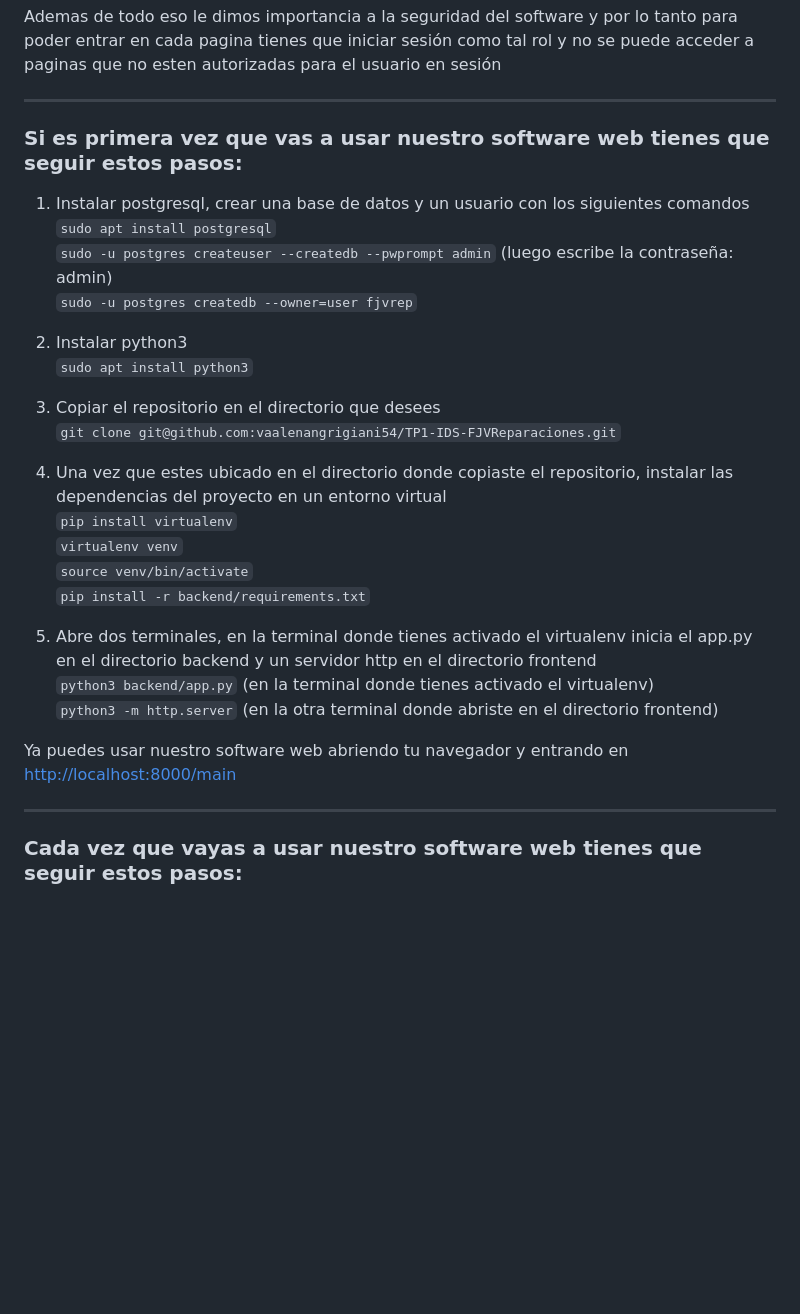
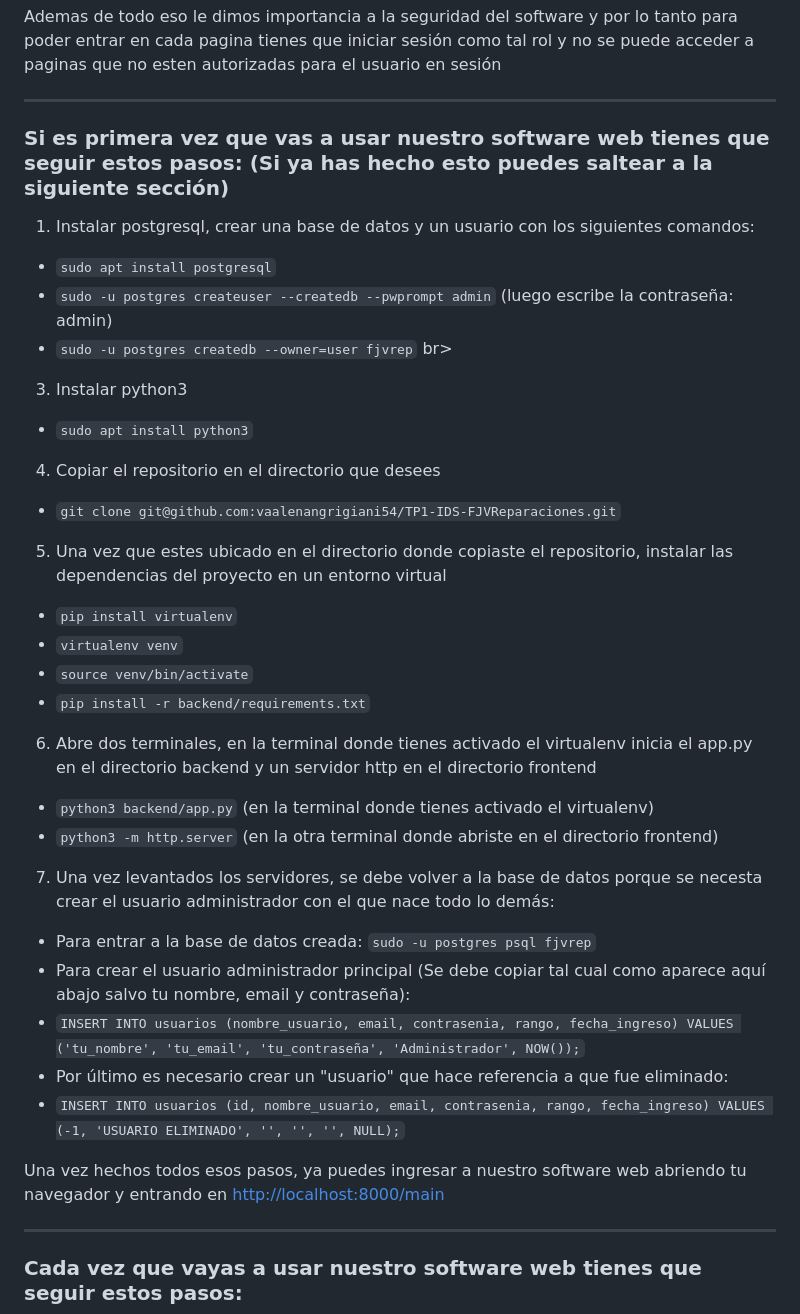
Before and after one commit to vaalenangrigiani54/TP1-IDS-FJVReparaciones, a Markdown page: README.md, the part around the change. Rendered like a GitHub page; blank space fills up the shorter version.

Commit message:
Updated 7/7/24 19:28

```diff
--- a/README.md
+++ b/README.md
@@ -29,29 +29,36 @@ Nuestro proyecto esta orientado a cualquier empresa destinada a la reparación d
 Ademas de todo eso le dimos importancia a la seguridad del software y por lo tanto para poder entrar en cada pagina tienes que iniciar sesión como tal rol y no se puede acceder a paginas que no esten autorizadas para el usuario en sesión
 
 ---
-### Si es primera vez que vas a usar nuestro software web tienes que seguir estos pasos:
-1. Instalar postgresql, crear una base de datos y un usuario con los siguientes comandos <br>
-  `sudo apt install postgresql` <br>
-  `sudo -u postgres createuser --createdb --pwprompt admin` (luego escribe la contraseña: admin) <br>
-  `sudo -u postgres createdb --owner=user fjvrep` <br>
+### Si es primera vez que vas a usar nuestro software web tienes que seguir estos pasos: (Si ya has hecho esto puedes saltear a la siguiente sección)
+1. Instalar postgresql, crear una base de datos y un usuario con los siguientes comandos:<br>
+- `sudo apt install postgresql`<br>
+- `sudo -u postgres createuser --createdb --pwprompt admin` (luego escribe la contraseña: admin)<br>
+- `sudo -u postgres createdb --owner=user fjvrep` br>
 
-2. Instalar python3 <br>
-  `sudo apt install python3`
+3. Instalar python3 <br>
+- `sudo apt install python3`
 
-3. Copiar el repositorio en el directorio que desees <br>
-  `git clone git@github.com:vaalenangrigiani54/TP1-IDS-FJVReparaciones.git` <br>
+4. Copiar el repositorio en el directorio que desees <br>
+- `git clone git@github.com:vaalenangrigiani54/TP1-IDS-FJVReparaciones.git` <br>
 
-4. Una vez que estes ubicado en el directorio donde copiaste el repositorio, instalar las dependencias del proyecto  en un entorno virtual<br>
-  `pip install virtualenv` <br>
-  `virtualenv venv` <br>
-  `source venv/bin/activate` <br>
-  `pip install -r backend/requirements.txt` <br>
+5. Una vez que estes ubicado en el directorio donde copiaste el repositorio, instalar las dependencias del proyecto  en un entorno virtual<br>
+- `pip install virtualenv` <br>
+- `virtualenv venv` <br>
+- `source venv/bin/activate` <br>
+- `pip install -r backend/requirements.txt` <br>
 
-5. Abre dos terminales, en la terminal donde tienes activado el virtualenv inicia el app.py en el directorio backend y un servidor http en el directorio frontend <br>
-  `python3 backend/app.py` (en la terminal donde tienes activado el virtualenv)<br>
-  `python3 -m http.server` (en la otra terminal donde abriste en el directorio frontend)<br>
+6. Abre dos terminales, en la terminal donde tienes activado el virtualenv inicia el app.py en el directorio backend y un servidor http en el directorio frontend <br>
+- `python3 backend/app.py` (en la terminal donde tienes activado el virtualenv)<br>
+- `python3 -m http.server` (en la otra terminal donde abriste en el directorio frontend)<br>
 
-Ya puedes usar nuestro software web abriendo tu navegador y entrando en [http://localhost:8000/main](http://localhost:8000/main)
+7. Una vez levantados los servidores, se debe volver a la base de datos porque se necesta crear el usuario administrador con el que nace todo lo demás:<br>
+- Para entrar a la base de datos creada: `sudo -u postgres psql fjvrep`<br>
+- Para crear el usuario administrador principal (Se debe copiar tal cual como aparece aquí abajo salvo tu nombre, email y contraseña):<br>
+ - `INSERT INTO usuarios (nombre_usuario, email, contrasenia, rango, fecha_ingreso) VALUES ('tu_nombre', 'tu_email', 'tu_contraseña', 'Administrador', NOW());`<br>
+- Por último es necesario crear un "usuario" que hace referencia a que fue eliminado:<br>
+ - `INSERT INTO usuarios (id, nombre_usuario, email, contrasenia, rango, fecha_ingreso) VALUES (-1, 'USUARIO ELIMINADO', '', '', '', NULL);`<br>
+
+Una vez hechos todos esos pasos, ya puedes ingresar a nuestro software web abriendo tu navegador y entrando en [http://localhost:8000/main](http://localhost:8000/main)
 
 ---
 ### Cada vez que vayas a usar nuestro software web tienes que seguir estos pasos:
```
